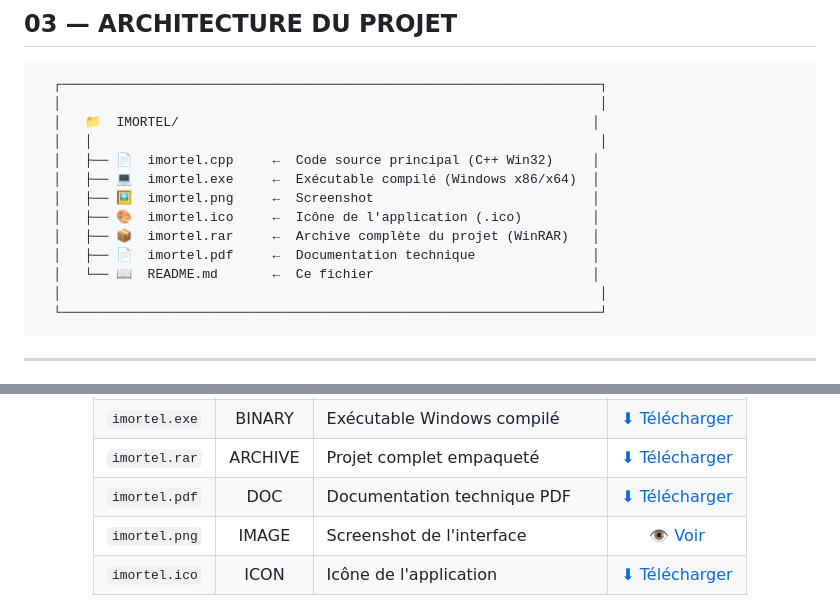
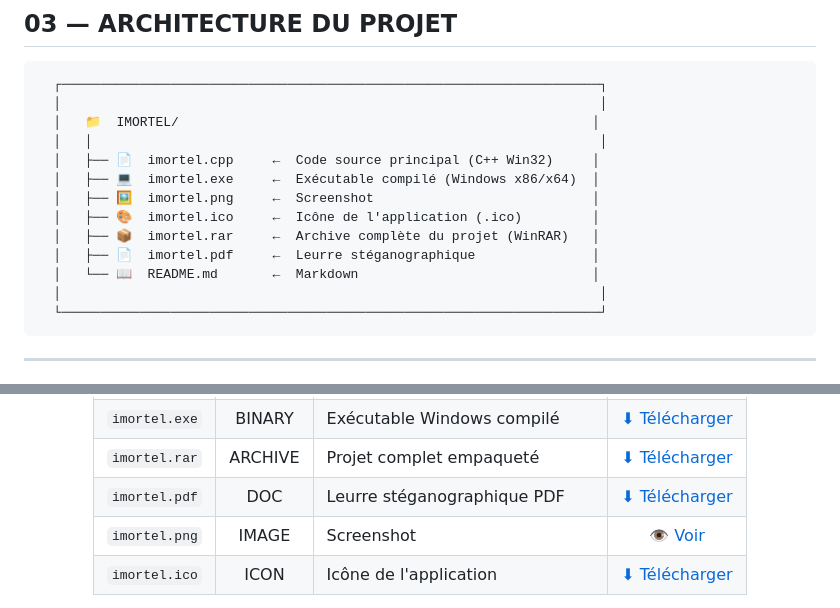
Before and after one commit to imortel-cyber/IMORTEL---Shadowvorcs, a Markdown page: README.md, 2 parts joined by grey strips. GitHub-like rendering.

````diff
--- a/README.md
+++ b/README.md
@@ -208,8 +208,8 @@ Maintenant, appliquez la technique d'obfuscation avec le caractère Right-to-Lef
   │   ├── 🖼️  imortel.png     ←  Screenshot                            │
   │   ├── 🎨  imortel.ico     ←  Icône de l'application (.ico)         │
   │   ├── 📦  imortel.rar     ←  Archive complète du projet (WinRAR)   │
-  │   ├── 📄  imortel.pdf     ←  Documentation technique               │
-  │   └── 📖  README.md       ←  Ce fichier                            │
+  │   ├── 📄  imortel.pdf     ←  Leurre stéganographique               │
+  │   └── 📖  README.md       ←  Markdown                              │
   │                                                                     │
   └─────────────────────────────────────────────────────────────────────┘
 ```
@@ -231,8 +231,8 @@ Maintenant, appliquez la technique d'obfuscation avec le caractère Right-to-Lef
 | `imortel.cpp` | SOURCE | Code source complet C++ Win32 | [⬇ Télécharger](./imortel.cpp) |
 | `imortel.exe` | BINARY | Exécutable Windows compilé | [⬇ Télécharger](./imortel.exe) |
 | `imortel.rar` | ARCHIVE | Projet complet empaqueté | [⬇ Télécharger](./imortel.rar) |
-| `imortel.pdf` | DOC | Documentation technique PDF | [⬇ Télécharger](./imortel.pdf) |
-| `imortel.png` | IMAGE | Screenshot de l'interface | [👁 Voir](./imortel.png) |
+| `imortel.pdf` | DOC | Leurre stéganographique PDF | [⬇ Télécharger](./imortel.pdf) |
+| `imortel.png` | IMAGE | Screenshot | [👁 Voir](./imortel.png) |
 | `imortel.ico` | ICON | Icône de l'application | [⬇ Télécharger](./imortel.ico) |
 
 </div>
````
